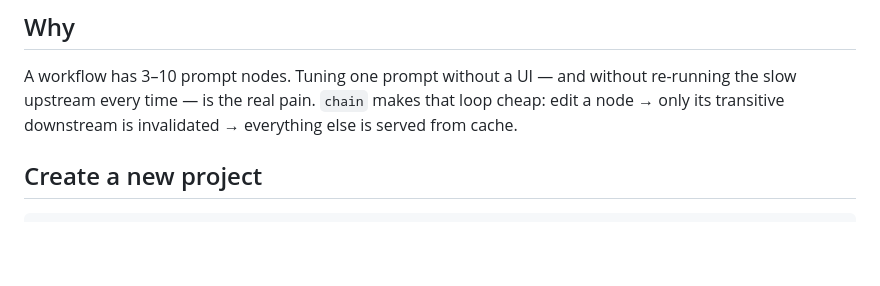
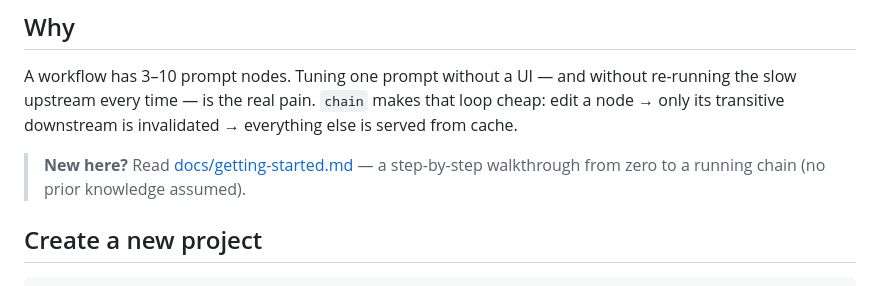
Before and after one commit to wahengchang/chainq, a Markdown page: README.md, the part around the change. Drawn GitHub-style; blank space fills up the shorter version.

```diff
--- a/README.md
+++ b/README.md
@@ -14,6 +14,9 @@ A workflow has 3–10 prompt nodes. Tuning one prompt without a UI — and witho
 the slow upstream every time — is the real pain. `chain` makes that loop cheap:
 edit a node → only its transitive downstream is invalidated → everything else is served
 from cache.
+
+> **New here?** Read [docs/getting-started.md](docs/getting-started.md) — a step-by-step
+> walkthrough from zero to a running chain (no prior knowledge assumed).
 
 ## Create a new project
 
```
Also changed, not shown: docs/getting-started.md (added, +170 -0 lines).
